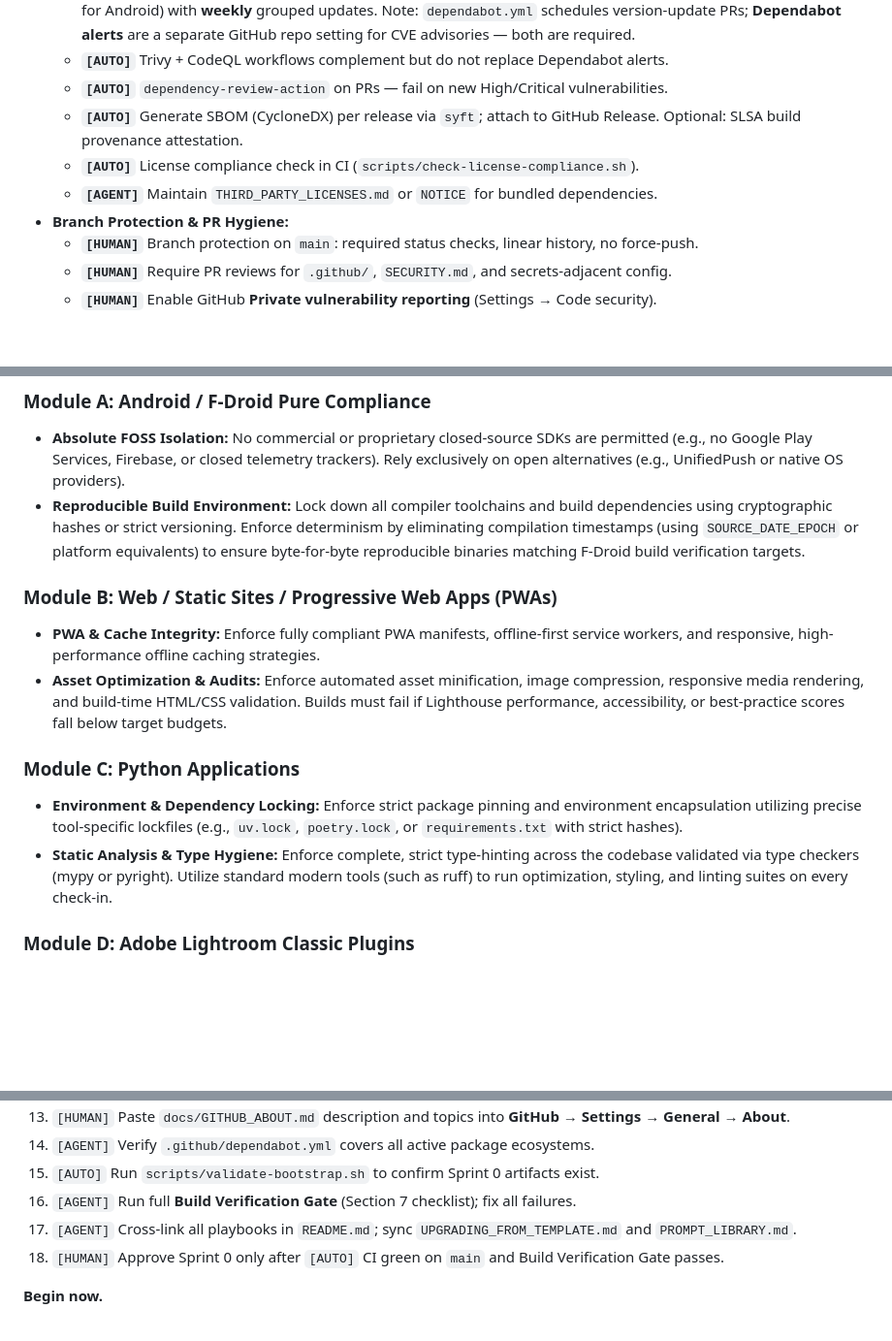
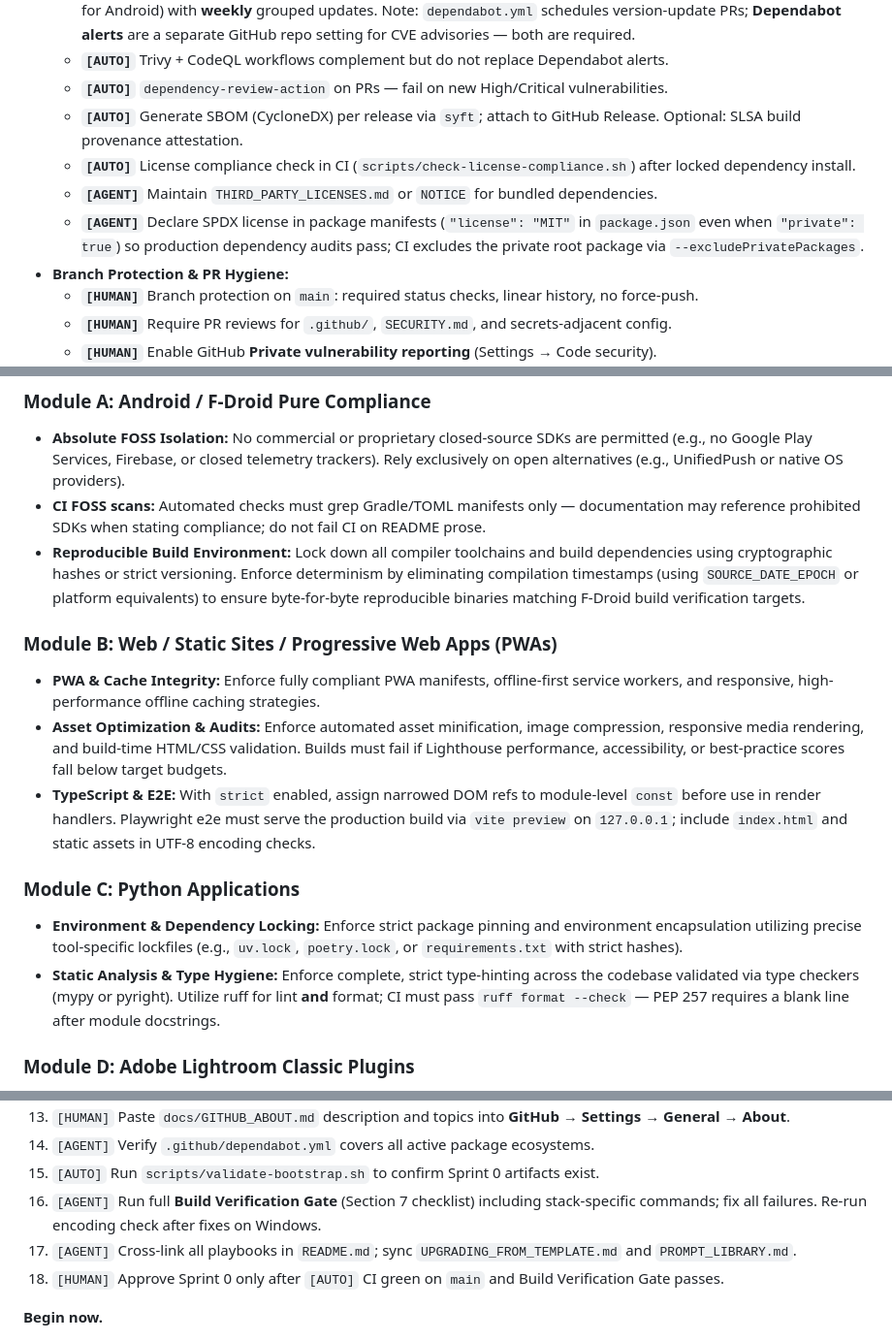
Before and after one commit to edwardlthompson/agent-project-bootstrap, a Markdown page: docs/INITIALIZATION_PROMPT.md, 3 parts joined by grey strips. Shown at 97% size. Drawn GitHub-style; blank space fills up the shorter version.

```diff
--- a/docs/INITIALIZATION_PROMPT.md
+++ b/docs/INITIALIZATION_PROMPT.md
@@ -23,8 +23,9 @@ Initialize the repository with a professional, hermetic layout. Early in the lif
   - **`[AUTO]`** Trivy + CodeQL workflows complement but do not replace Dependabot alerts.
   - **`[AUTO]`** `dependency-review-action` on PRs — fail on new High/Critical vulnerabilities.
   - **`[AUTO]`** Generate SBOM (CycloneDX) per release via `syft`; attach to GitHub Release. Optional: SLSA build provenance attestation.
-  - **`[AUTO]`** License compliance check in CI (`scripts/check-license-compliance.sh`).
+  - **`[AUTO]`** License compliance check in CI (`scripts/check-license-compliance.sh`) after locked dependency install.
   - **`[AGENT]`** Maintain `THIRD_PARTY_LICENSES.md` or `NOTICE` for bundled dependencies.
+  - **`[AGENT]`** Declare SPDX license in package manifests (`"license": "MIT"` in `package.json` even when `"private": true`) so production dependency audits pass; CI excludes the private root package via `--excludePrivatePackages`.
 - **Branch Protection & PR Hygiene:**
   - **`[HUMAN]`** Branch protection on `main`: required status checks, linear history, no force-push.
   - **`[HUMAN]`** Require PR reviews for `.github/`, `SECURITY.md`, and secrets-adjacent config.
@@ -110,17 +122,19 @@ Every task in `BUILD_PLAN.md` must carry an owner label so automated and human w
 ### Module A: Android / F-Droid Pure Compliance
 
 - **Absolute FOSS Isolation:** No commercial or proprietary closed-source SDKs are permitted (e.g., no Google Play Services, Firebase, or closed telemetry trackers). Rely exclusively on open alternatives (e.g., UnifiedPush or native OS providers).
+- **CI FOSS scans:** Automated checks must grep Gradle/TOML manifests only — documentation may reference prohibited SDKs when stating compliance; do not fail CI on README prose.
 - **Reproducible Build Environment:** Lock down all compiler toolchains and build dependencies using cryptographic hashes or strict versioning. Enforce determinism by eliminating compilation timestamps (using `SOURCE_DATE_EPOCH` or platform equivalents) to ensure byte-for-byte reproducible binaries matching F-Droid build verification targets.
 
 ### Module B: Web / Static Sites / Progressive Web Apps (PWAs)
 
 - **PWA & Cache Integrity:** Enforce fully compliant PWA manifests, offline-first service workers, and responsive, high-performance offline caching strategies.
 - **Asset Optimization & Audits:** Enforce automated asset minification, image compression, responsive media rendering, and build-time HTML/CSS validation. Builds must fail if Lighthouse performance, accessibility, or best-practice scores fall below target budgets.
+- **TypeScript & E2E:** With `strict` enabled, assign narrowed DOM refs to module-level `const` before use in render handlers. Playwright e2e must serve the production build via `vite preview` on `127.0.0.1`; include `index.html` and static assets in UTF-8 encoding checks.
 
 ### Module C: Python Applications
 
 - **Environment & Dependency Locking:** Enforce strict package pinning and environment encapsulation utilizing precise tool-specific lockfiles (e.g., `uv.lock`, `poetry.lock`, or `requirements.txt` with strict hashes).
-- **Static Analysis & Type Hygiene:** Enforce complete, strict type-hinting across the codebase validated via type checkers (mypy or pyright). Utilize standard modern tools (such as ruff) to run optimization, styling, and linting suites on every check-in.
+- **Static Analysis & Type Hygiene:** Enforce complete, strict type-hinting across the codebase validated via type checkers (mypy or pyright). Utilize ruff for lint **and** format; CI must pass `ruff format --check` — PEP 257 requires a blank line after module docstrings.
 
 ### Module D: Adobe Lightroom Classic Plugins
 
@@ -208,7 +230,7 @@ Only when all quality checks return clean may you update the `CHANGELOG.md` (Kee
 13. `[HUMAN]` Paste `docs/GITHUB_ABOUT.md` description and topics into **GitHub → Settings → General → About**.
 14. `[AGENT]` Verify `.github/dependabot.yml` covers all active package ecosystems.
 15. `[AUTO]` Run `scripts/validate-bootstrap.sh` to confirm Sprint 0 artifacts exist.
-16. `[AGENT]` Run full **Build Verification Gate** (Section 7 checklist); fix all failures.
+16. `[AGENT]` Run full **Build Verification Gate** (Section 7 checklist) including stack-specific commands; fix all failures. Re-run encoding check after fixes on Windows.
 17. `[AGENT]` Cross-link all playbooks in `README.md`; sync `UPGRADING_FROM_TEMPLATE.md` and `PROMPT_LIBRARY.md`.
 18. `[HUMAN]` Approve Sprint 0 only after `[AUTO]` CI green on `main` and Build Verification Gate passes.
 
```
Also changed, not shown: other parts of docs/INITIALIZATION_PROMPT.md (+23 -4 lines).
